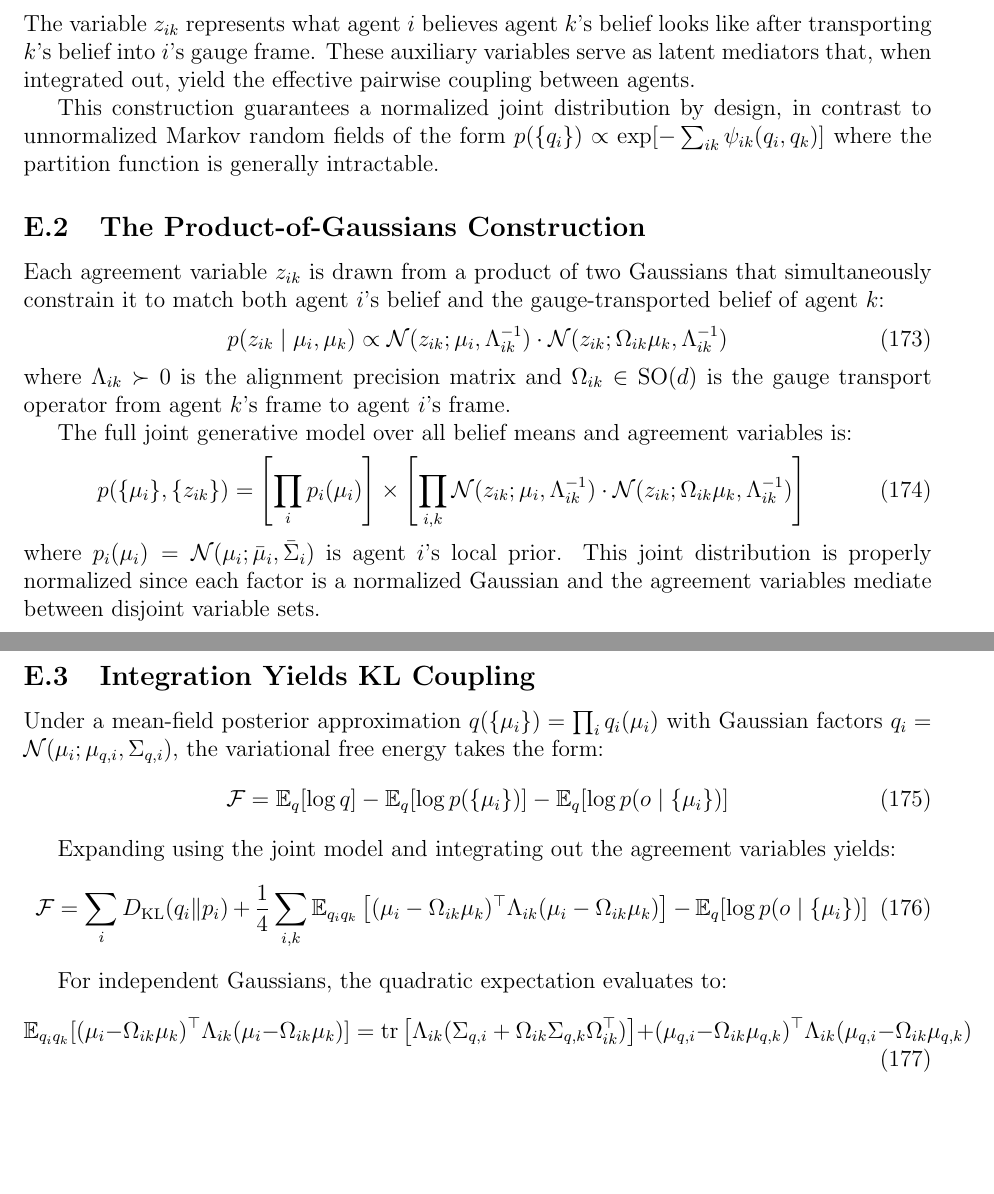
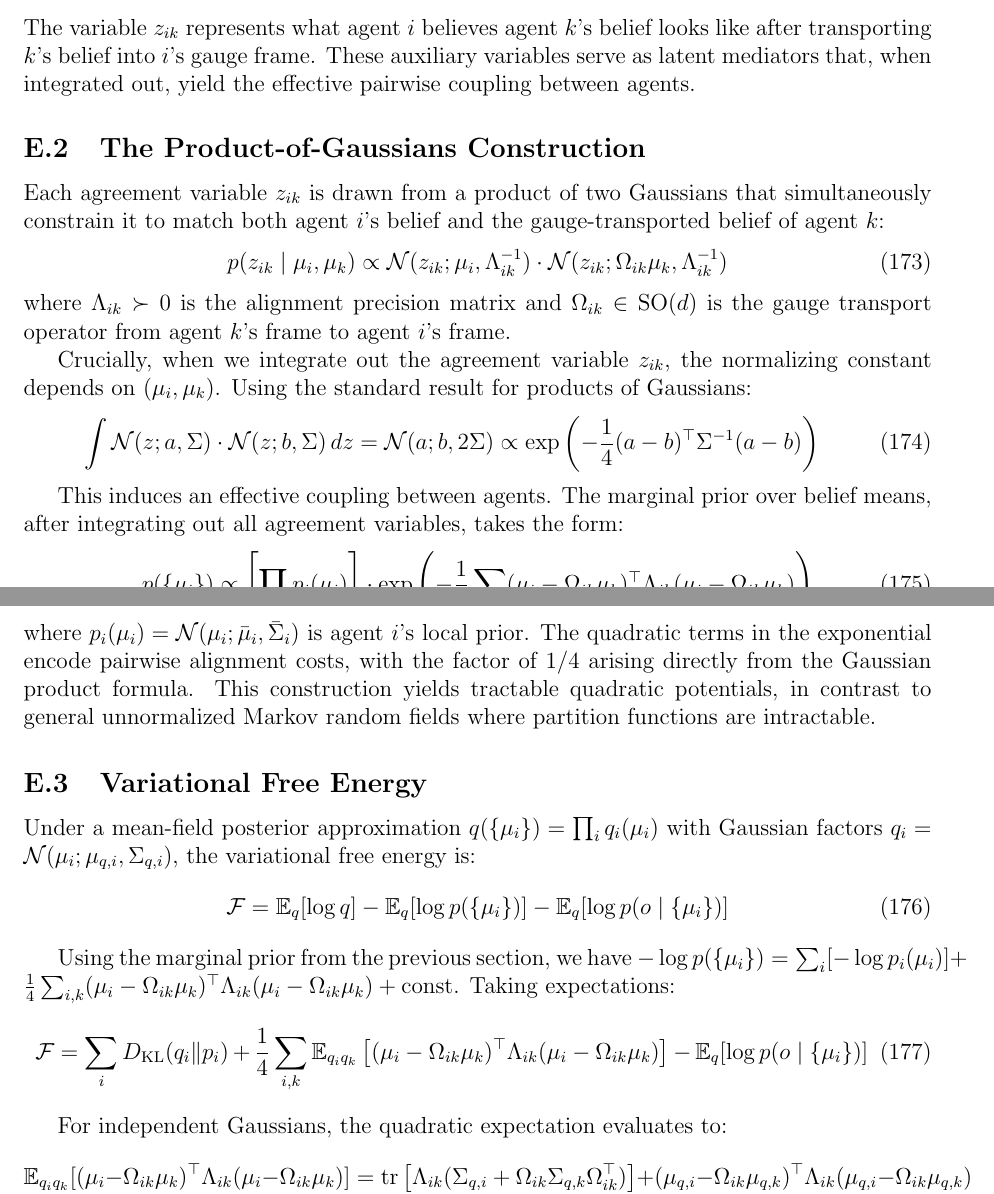
Before and after one commit to cdenn016/Sociology-Psychology-Epistemic-Inertia, a LaTeX paper (belief_inertia_unified.tex): two parts of pages 46 and 47 of 48, joined at a grey line, cut so that both start at the same text, the shorter picture padded with empty space. Compiled offline with pdfLaTeX.

Commit message:
Clarify derivation of social coupling from generative model
- Remove imprecise normalization claim
- Explicitly show the Gaussian product integration formula
- Derive the marginal prior with quadratic coupling potentials
- Clarify that 1/4 factor arises from Gaussian product formula
- Improve flow from marginal prior to variational free energy

```diff
--- a/belief_inertia_unified.tex
+++ b/belief_inertia_unified.tex
@@ -1952,8 +1952,6 @@ z_{ik} \in \mathbb{R}^{d}
 \end{equation}
 The variable $z_{ik}$ represents what agent $i$ believes agent $k$'s belief looks like after transporting $k$'s belief into $i$'s gauge frame. These auxiliary variables serve as latent mediators that, when integrated out, yield the effective pairwise coupling between agents.
 
-This construction guarantees a normalized joint distribution by design, in contrast to unnormalized Markov random fields of the form $p(\{q_i\}) \propto \exp[-\sum_{ik} \psi_{ik}(q_i, q_k)]$ where the partition function is generally intractable.
-
 \subsection{The Product-of-Gaussians Construction}
 
 Each agreement variable $z_{ik}$ is drawn from a product of two Gaussians that simultaneously constrain it to match both agent $i$'s belief and the gauge-transported belief of agent $k$:
@@ -1962,20 +1960,25 @@ p(z_{ik} \mid \mu_i, \mu_k) \propto \mathcal{N}(z_{ik}; \mu_i, \Lambda_{ik}^{-1}
 \end{equation}
 where $\Lambda_{ik} \succ 0$ is the alignment precision matrix and $\Omega_{ik} \in \mathrm{SO}(d)$ is the gauge transport operator from agent $k$'s frame to agent $i$'s frame.
 
-The full joint generative model over all belief means and agreement variables is:
-\begin{equation}
-p(\{\mu_i\}, \{z_{ik}\}) = \left[\prod_i p_i(\mu_i)\right] \times \left[\prod_{i,k} \mathcal{N}(z_{ik}; \mu_i, \Lambda_{ik}^{-1}) \cdot \mathcal{N}(z_{ik}; \Omega_{ik}\mu_k, \Lambda_{ik}^{-1})\right]
-\end{equation}
-where $p_i(\mu_i) = \mathcal{N}(\mu_i; \bar{\mu}_i, \bar{\Sigma}_i)$ is agent $i$'s local prior. This joint distribution is properly normalized since each factor is a normalized Gaussian and the agreement variables mediate between disjoint variable sets.
-
-\subsection{Integration Yields KL Coupling}
-
-Under a mean-field posterior approximation $q(\{\mu_i\}) = \prod_i q_i(\mu_i)$ with Gaussian factors $q_i = \mathcal{N}(\mu_i; \mu_{q,i}, \Sigma_{q,i})$, the variational free energy takes the form:
+Crucially, when we integrate out the agreement variable $z_{ik}$, the normalizing constant depends on $(\mu_i, \mu_k)$. Using the standard result for products of Gaussians:
+\begin{equation}
+\int \mathcal{N}(z; a, \Sigma) \cdot \mathcal{N}(z; b, \Sigma) \, dz = \mathcal{N}(a; b, 2\Sigma) \propto \exp\left(-\frac{1}{4}(a-b)^\top\Sigma^{-1}(a-b)\right)
+\end{equation}
+
+This induces an effective coupling between agents. The marginal prior over belief means, after integrating out all agreement variables, takes the form:
+\begin{equation}
+p(\{\mu_i\}) \propto \left[\prod_i p_i(\mu_i)\right] \cdot \exp\left(-\frac{1}{4}\sum_{i,k}(\mu_i - \Omega_{ik}\mu_k)^\top\Lambda_{ik}(\mu_i - \Omega_{ik}\mu_k)\right)
+\end{equation}
+where $p_i(\mu_i) = \mathcal{N}(\mu_i; \bar{\mu}_i, \bar{\Sigma}_i)$ is agent $i$'s local prior. The quadratic terms in the exponential encode pairwise alignment costs, with the factor of $1/4$ arising directly from the Gaussian product formula. This construction yields tractable quadratic potentials, in contrast to general unnormalized Markov random fields where partition functions are intractable.
+
+\subsection{Variational Free Energy}
+
+Under a mean-field posterior approximation $q(\{\mu_i\}) = \prod_i q_i(\mu_i)$ with Gaussian factors $q_i = \mathcal{N}(\mu_i; \mu_{q,i}, \Sigma_{q,i})$, the variational free energy is:
 \begin{equation}
 \mathcal{F} = \mathbb{E}_q[\log q] - \mathbb{E}_q[\log p(\{\mu_i\})] - \mathbb{E}_q[\log p(o \mid \{\mu_i\})]
 \end{equation}
 
-Expanding using the joint model and integrating out the agreement variables yields:
+Using the marginal prior from the previous section, we have $-\log p(\{\mu_i\}) = \sum_i [-\log p_i(\mu_i)] + \frac{1}{4}\sum_{i,k}(\mu_i - \Omega_{ik}\mu_k)^\top\Lambda_{ik}(\mu_i - \Omega_{ik}\mu_k) + \text{const}$. Taking expectations:
 \begin{equation}
 \mathcal{F} = \sum_i D_{\mathrm{KL}}(q_i \| p_i) + \frac{1}{4}\sum_{i,k} \mathbb{E}_{q_i q_k}\left[(\mu_i - \Omega_{ik}\mu_k)^\top \Lambda_{ik} (\mu_i - \Omega_{ik}\mu_k)\right] - \mathbb{E}_q[\log p(o \mid \{\mu_i\})]
 \end{equation}
```
